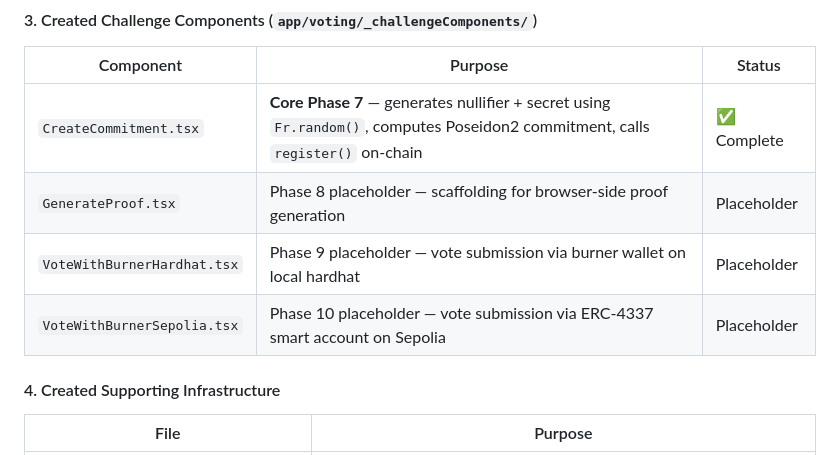
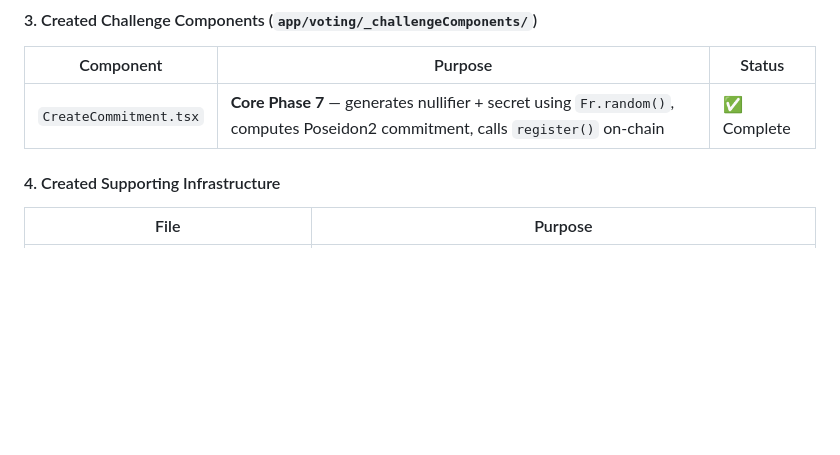
Before and after one commit to PiyumalKK/zk_voting, a Markdown page: README.md, the part around the change. GitHub-like rendering; blank space fills up the shorter version.

```diff
--- a/README.md
+++ b/README.md
@@ -595,9 +595,6 @@ The main voting page orchestrates all components in a sequential flow:
 | Component | Purpose | Status |
 |-----------|---------|--------|
 | `CreateCommitment.tsx` | **Core Phase 7** — generates nullifier + secret using `Fr.random()`, computes Poseidon2 commitment, calls `register()` on-chain | ✅ Complete |
-| `GenerateProof.tsx` | Phase 8 placeholder — scaffolding for browser-side proof generation | Placeholder |
-| `VoteWithBurnerHardhat.tsx` | Phase 9 placeholder — vote submission via burner wallet on local hardhat | Placeholder |
-| `VoteWithBurnerSepolia.tsx` | Phase 10 placeholder — vote submission via ERC-4337 smart account on Sepolia | Placeholder |
 
 #### 4. Created Supporting Infrastructure
 
```
